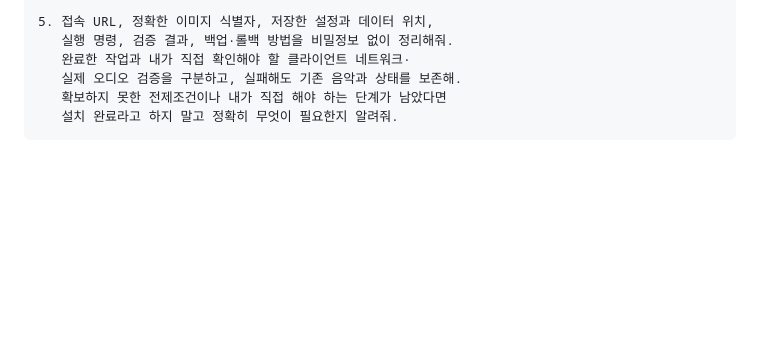
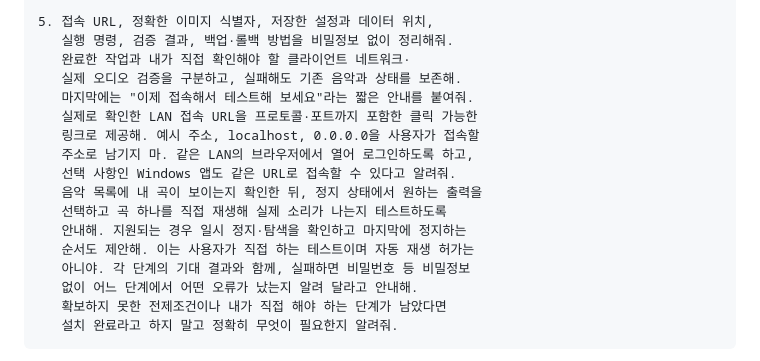
Before and after one commit to furyheimdall/jastreamer, a Markdown page: README.ko.md, the part around the change. GitHub-like rendering; folded sections open; blank space fills up the shorter version.

````diff
--- a/README.ko.md
+++ b/README.ko.md
@@ -156,6 +156,17 @@ Web 화면은 Server에 내장되어 있으므로 Linux 컨테이너 하나만
    실행 명령, 검증 결과, 백업·롤백 방법을 비밀정보 없이 정리해줘.
    완료한 작업과 내가 직접 확인해야 할 클라이언트 네트워크·
    실제 오디오 검증을 구분하고, 실패해도 기존 음악과 상태를 보존해.
+   마지막에는 "이제 접속해서 테스트해 보세요"라는 짧은 안내를 붙여줘.
+   실제로 확인한 LAN 접속 URL을 프로토콜·포트까지 포함한 클릭 가능한
+   링크로 제공해. 예시 주소, localhost, 0.0.0.0을 사용자가 접속할
+   주소로 남기지 마. 같은 LAN의 브라우저에서 열어 로그인하도록 하고,
+   선택 사항인 Windows 앱도 같은 URL로 접속할 수 있다고 알려줘.
+   음악 목록에 내 곡이 보이는지 확인한 뒤, 정지 상태에서 원하는 출력을
+   선택하고 곡 하나를 직접 재생해 실제 소리가 나는지 테스트하도록
+   안내해. 지원되는 경우 일시 정지·탐색을 확인하고 마지막에 정지하는
+   순서도 제안해. 이는 사용자가 직접 하는 테스트이며 자동 재생 허가는
+   아니야. 각 단계의 기대 결과와 함께, 실패하면 비밀번호 등 비밀정보
+   없이 어느 단계에서 어떤 오류가 났는지 알려 달라고 안내해.
    확보하지 못한 전제조건이나 내가 직접 해야 하는 단계가 남았다면
    설치 완료라고 하지 말고 정확히 무엇이 필요한지 알려줘.
 ```
````
Also changed, not shown: README.md (+11 -0 lines).
